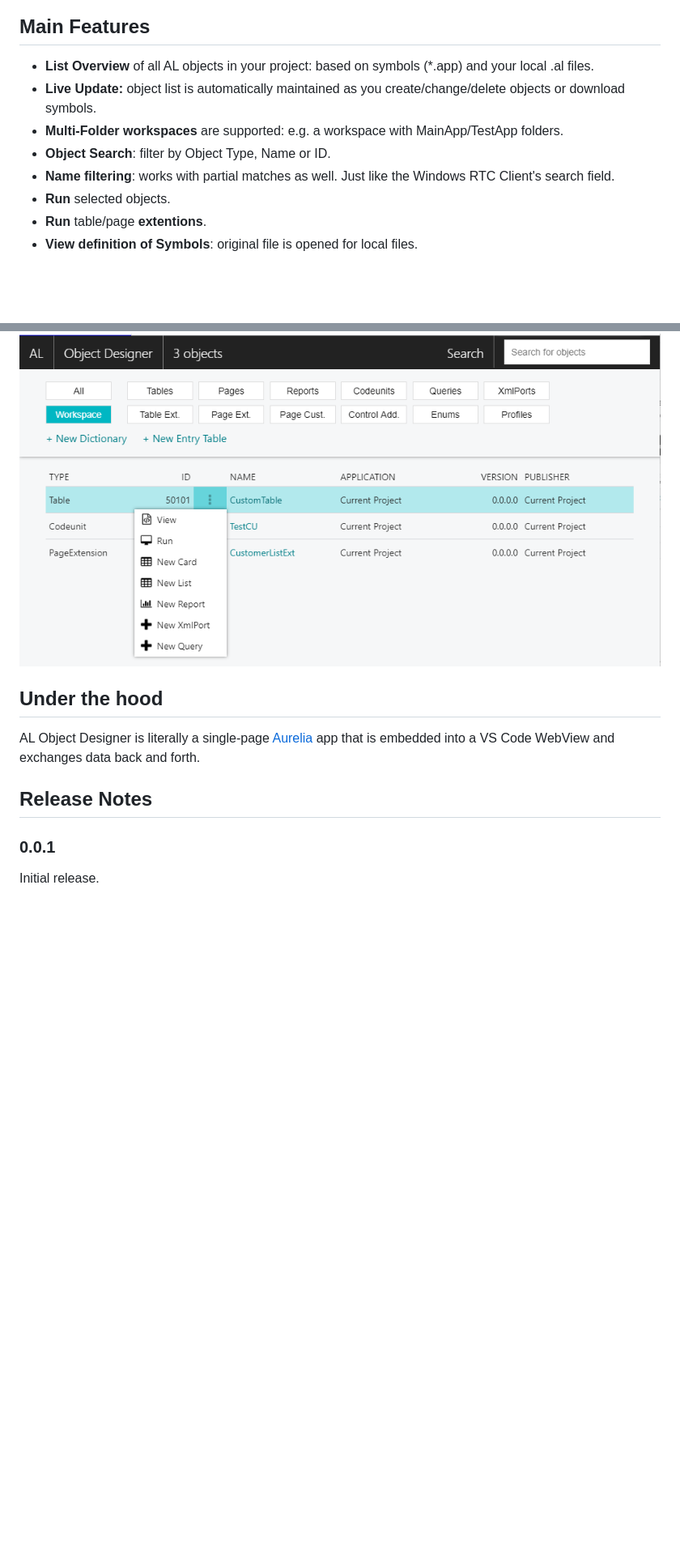
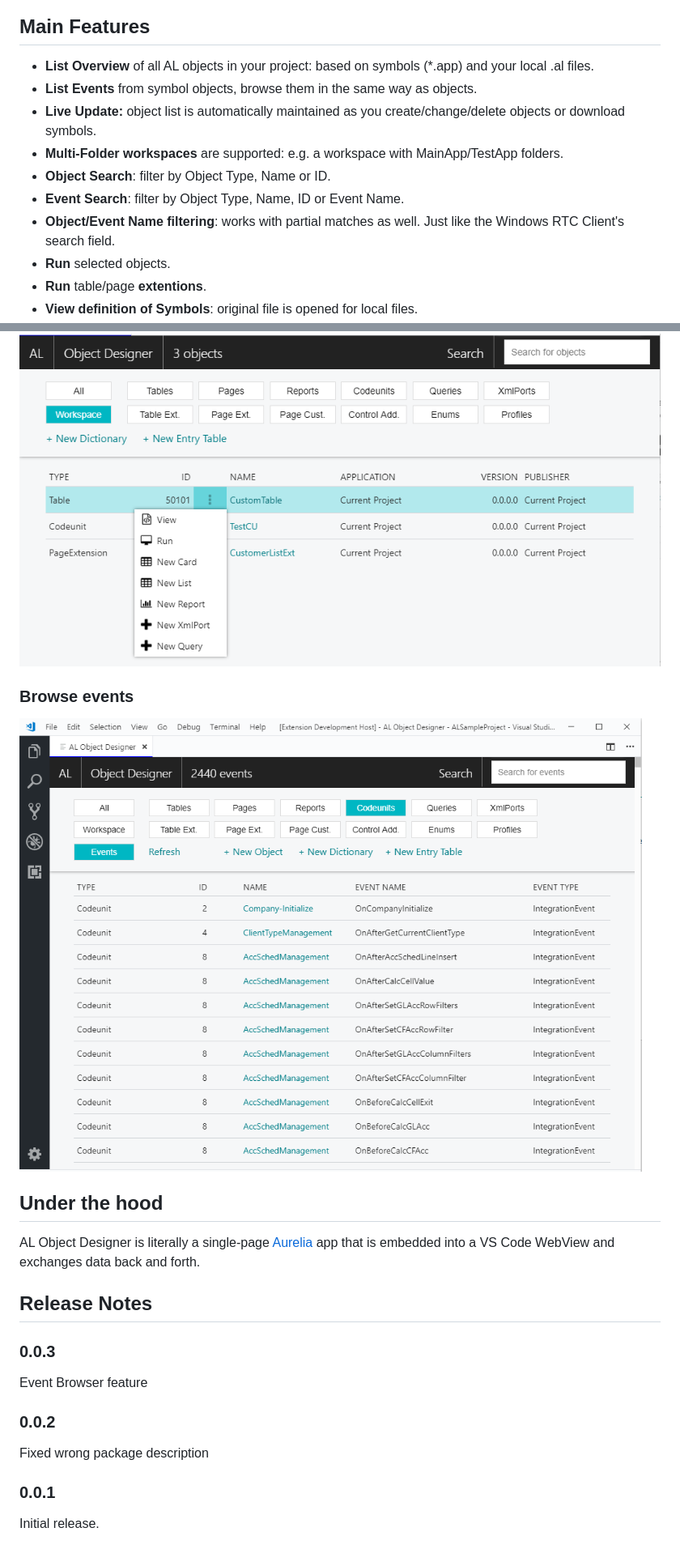
Before and after one commit to martonsagi/al-object-designer, a Markdown page: extension-al-object-designer/README.md, 2 parts joined by grey strips. Shown: that part at 81% size. GitHub-like rendering; pictures changed too: extension-al-object-designer/images/preview5.PNG (added); blank space fills up the shorter version.

Commit message:
#1 Event Browser: updated docs, version

```diff
--- a/extension-al-object-designer/README.md
+++ b/extension-al-object-designer/README.md
@@ -5,10 +5,12 @@ C/Side Object Designer was something that the new AL development environment lac
 ## Main Features
 
 * **List Overview** of all AL objects in your project: based on symbols (*.app) and your local .al files.
+* **List Events** from symbol objects, browse them in the same way as objects.
 * **Live Update:** object list is automatically maintained as you create/change/delete objects or download symbols.
 * **Multi-Folder workspaces** are supported: e.g. a workspace with MainApp/TestApp folders.
 * **Object Search**: filter by Object Type, Name or ID.
-* **Name filtering**: works with partial matches as well. Just like the Windows RTC Client's search field.
+* **Event Search**: filter by Object Type, Name, ID or Event Name.
+* **Object/Event Name filtering**: works with partial matches as well. Just like the Windows RTC Client's search field.
 * **Run** selected objects.
 * **Run** table/page **extentions**.
 * **View definition of Symbols**: original file is opened for local files.
@@ -45,10 +48,19 @@ TODO: this is something I want for future releases. Many options are now hardcod
 ### Filter to workspace and check the context menu for more options
 ![alt](https://raw.githubusercontent.com/martonsagi/al-object-designer/master/extension-al-object-designer/images/preview4.PNG)
 
+### Browse events
+![alt](https://raw.githubusercontent.com/martonsagi/al-object-designer/master/extension-al-object-designer/images/preview5.PNG)
+
 ## Under the hood
 AL Object Designer is literally a single-page [Aurelia](https://aurelia.io/) app that is embedded into a VS Code WebView and exchanges data back and forth.
 
 ## Release Notes
+
+### 0.0.3
+Event Browser feature
+
+### 0.0.2
+Fixed wrong package description
 
 ### 0.0.1
 
```
Also changed, not shown: other parts of extension-al-object-designer/README.md (+1 -0 lines), 1 other file.
